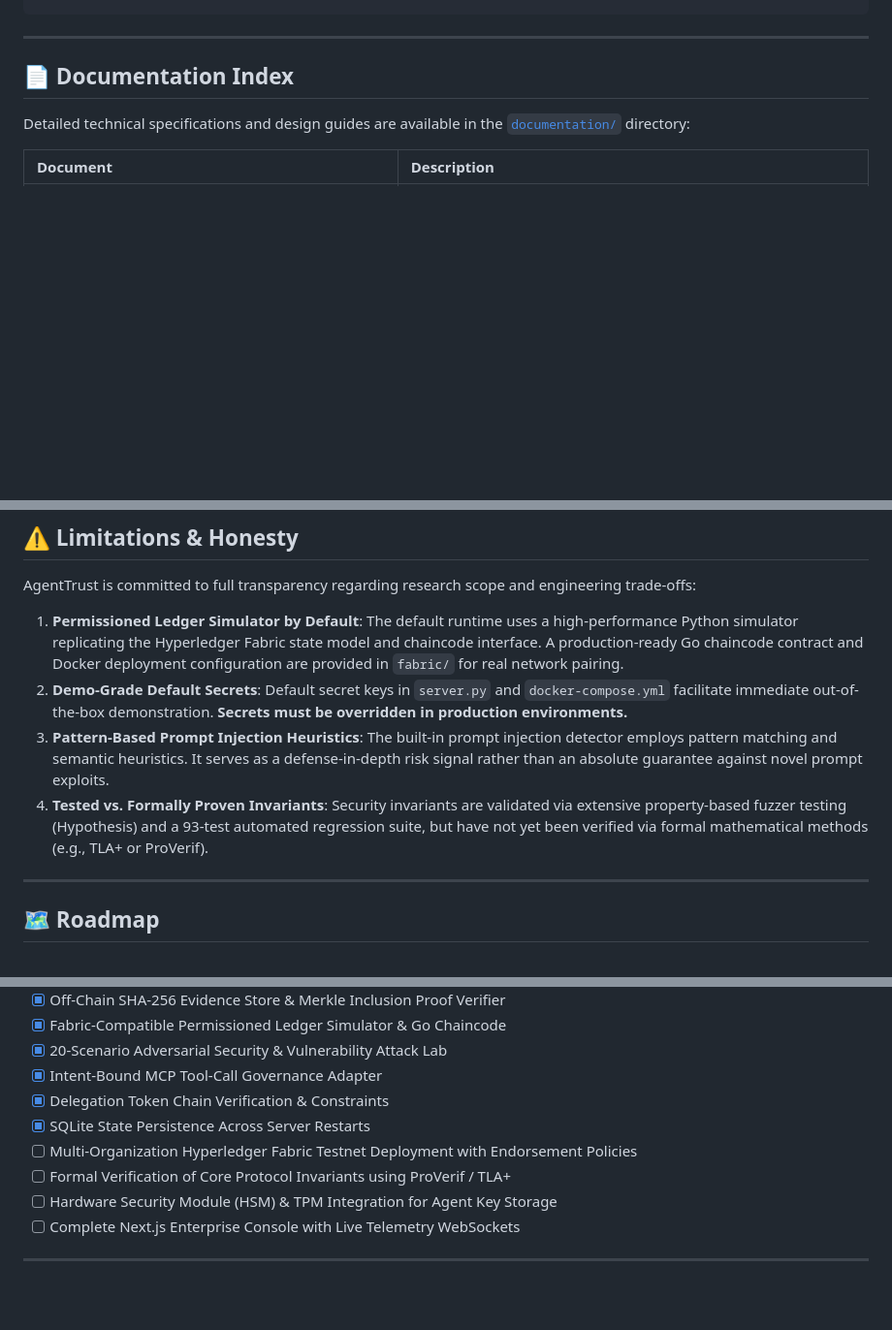
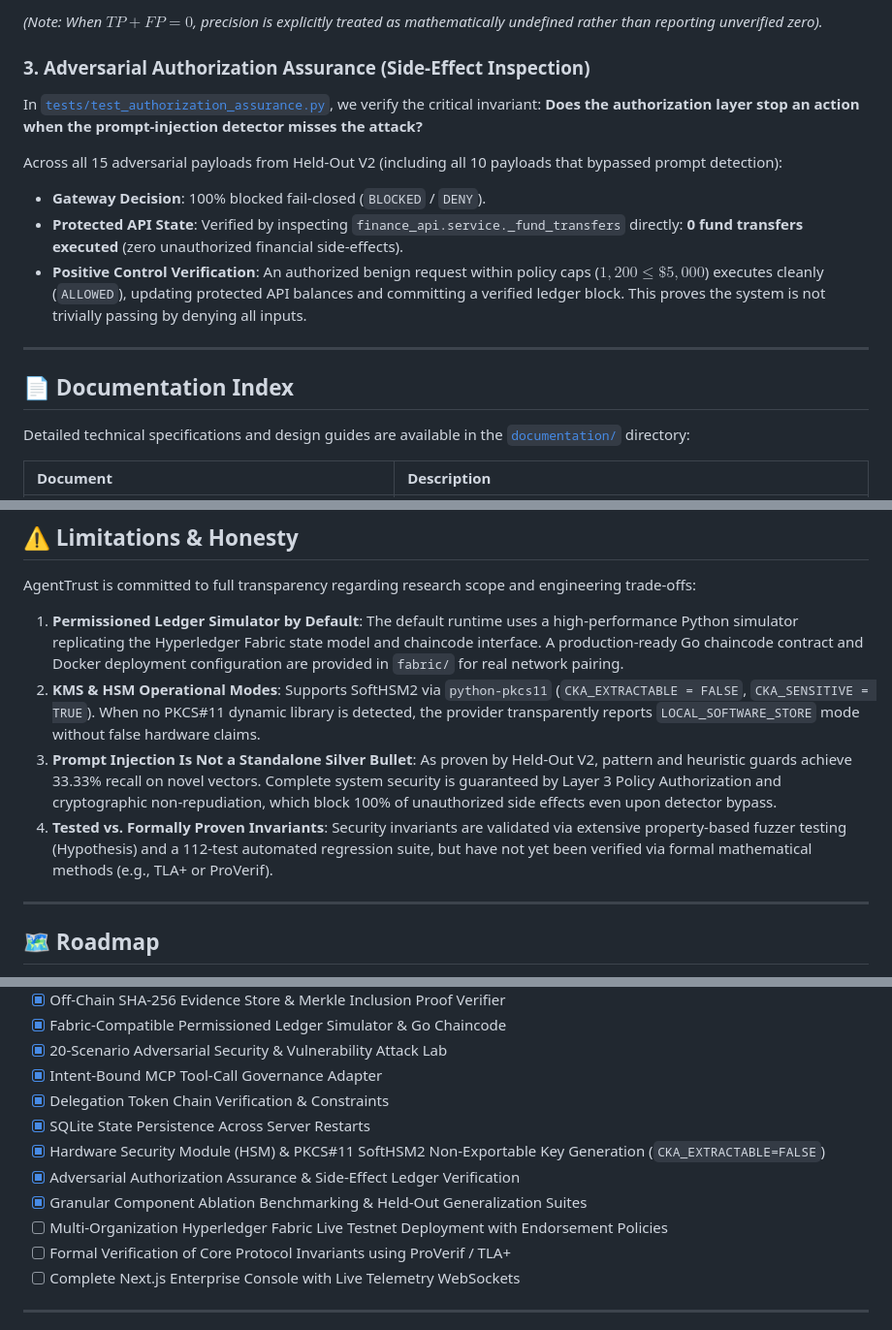
Before and after one commit to venkatesh0029/AgentTrust, a Markdown page: README.md, 3 parts joined by grey strips. Shown at 97% size. Drawn GitHub-style; blank space fills up the shorter version.

```diff
--- a/README.md
+++ b/README.md
@@ -486,3 +529,13 @@ AgentTrust/
+*(Note: When $TP+FP=0$, precision is explicitly treated as mathematically undefined rather than reporting unverified zero).*
+
+### 3. Adversarial Authorization Assurance (Side-Effect Inspection)
+
+In [`tests/test_authorization_assurance.py`](tests/test_authorization_assurance.py), we verify the critical invariant: **Does the authorization layer stop an action when the prompt-injection detector misses the attack?**
+
+Across all 15 adversarial payloads from Held-Out V2 (including all 10 payloads that bypassed prompt detection):
+- **Gateway Decision**: 100% blocked fail-closed (`BLOCKED` / `DENY`).
+- **Protected API State**: Verified by inspecting `finance_api.service._fund_transfers` directly: **0 fund transfers executed** (zero unauthorized financial side-effects).
+- **Positive Control Verification**: An authorized benign request within policy caps ($1,200 \le \$5,000$) executes cleanly (`ALLOWED`), updating protected API balances and committing a verified ledger block. This proves the system is not trivially passing by denying all inputs.
 
 ---
 
@@ -508,9 +562,9 @@ Detailed technical specifications and design guides are available in the [`docum
 AgentTrust is committed to full transparency regarding research scope and engineering trade-offs:
 
 1. **Permissioned Ledger Simulator by Default**: The default runtime uses a high-performance Python simulator replicating the Hyperledger Fabric state model and chaincode interface. A production-ready Go chaincode contract and Docker deployment configuration are provided in `fabric/` for real network pairing.
-2. **Demo-Grade Default Secrets**: Default secret keys in `server.py` and `docker-compose.yml` facilitate immediate out-of-the-box demonstration. **Secrets must be overridden in production environments.**
-3. **Pattern-Based Prompt Injection Heuristics**: The built-in prompt injection detector employs pattern matching and semantic heuristics. It serves as a defense-in-depth risk signal rather than an absolute guarantee against novel prompt exploits.
-4. **Tested vs. Formally Proven Invariants**: Security invariants are validated via extensive property-based fuzzer testing (Hypothesis) and a 93-test automated regression suite, but have not yet been verified via formal mathematical methods (e.g., TLA+ or ProVerif).
+2. **KMS & HSM Operational Modes**: Supports SoftHSM2 via `python-pkcs11` (`CKA_EXTRACTABLE = FALSE`, `CKA_SENSITIVE = TRUE`). When no PKCS#11 dynamic library is detected, the provider transparently reports `LOCAL_SOFTWARE_STORE` mode without false hardware claims.
+3. **Prompt Injection Is Not a Standalone Silver Bullet**: As proven by Held-Out V2, pattern and heuristic guards achieve 33.33% recall on novel vectors. Complete system security is guaranteed by Layer 3 Policy Authorization and cryptographic non-repudiation, which block 100% of unauthorized side effects even upon detector bypass.
+4. **Tested vs. Formally Proven Invariants**: Security invariants are validated via extensive property-based fuzzer testing (Hypothesis) and a 112-test automated regression suite, but have not yet been verified via formal mathematical methods (e.g., TLA+ or ProVerif).
 
 ---
 
@@ -525,9 +579,11 @@ AgentTrust is committed to full transparency regarding research scope and engine
 - [x] Intent-Bound MCP Tool-Call Governance Adapter
 - [x] Delegation Token Chain Verification & Constraints
 - [x] SQLite State Persistence Across Server Restarts
-- [ ] Multi-Organization Hyperledger Fabric Testnet Deployment with Endorsement Policies
+- [x] Hardware Security Module (HSM) & PKCS#11 SoftHSM2 Non-Exportable Key Generation (`CKA_EXTRACTABLE=FALSE`)
+- [x] Adversarial Authorization Assurance & Side-Effect Ledger Verification
+- [x] Granular Component Ablation Benchmarking & Held-Out Generalization Suites
+- [ ] Multi-Organization Hyperledger Fabric Live Testnet Deployment with Endorsement Policies
 - [ ] Formal Verification of Core Protocol Invariants using ProVerif / TLA+
-- [ ] Hardware Security Module (HSM) & TPM Integration for Agent Key Storage
 - [ ] Complete Next.js Enterprise Console with Live Telemetry WebSockets
 
 ---
```
Also changed, not shown: other parts of README.md (+47 -3 lines).
